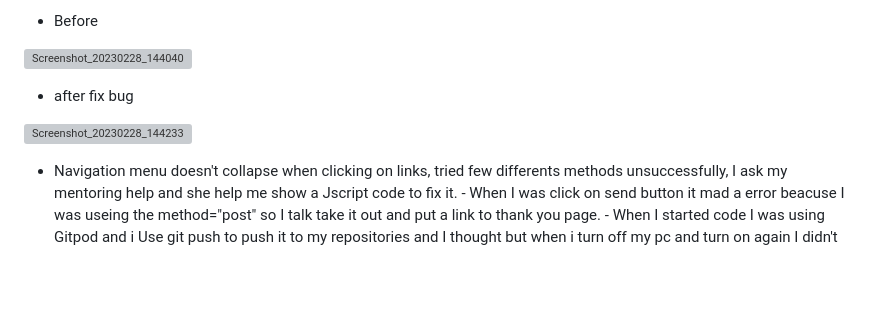
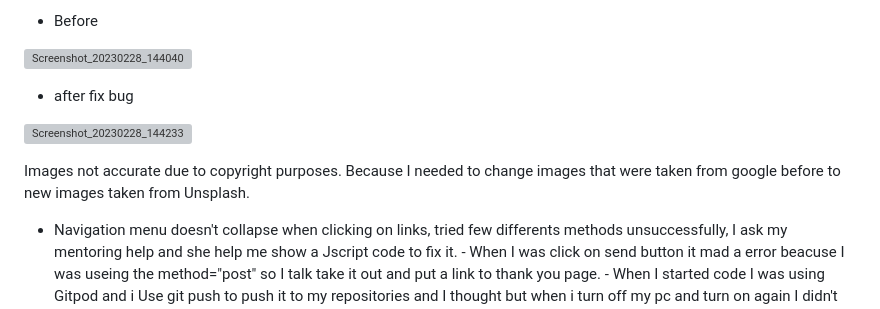
Before and after one commit to bernardellimyckael/Milestone-Project, a Markdown page: README.md, the part around the change. GitHub-like rendering; blank space fills up the shorter version; grey boxes are pictures that could not be loaded.

Commit message:
Update README.md
last updates

```diff
--- a/README.md
+++ b/README.md
@@ -183,6 +183,8 @@ The objective of the projct is to help the gym get more subscribes with a easy a
 
    ![Screenshot_20230228_144233](https://user-images.githubusercontent.com/96267170/221887326-f69ac27a-a653-4a09-88a3-c48234e38059.png)
 
+   Images not accurate due to copyright purposes. Because I needed to change images that were taken from google before to new images taken from Unsplash.
+
    -   Navigation menu doesn't collapse when clicking on links, tried few differents methods unsuccessfully, I ask my mentoring help and she help me show a Jscript code to fix it.
     -   When I was click on send button it mad a error beacuse I was useing the method="post" so I talk take it out and put a link to thank you page.
     -   When I started code I was using Gitpod and i Use git push to push it to my repositories and I thought but when i turn off my pc and turn on again I didn't find it on my github, so I lost all and since it I start use VsCode and GitDesktop to push it to my repositories
```
